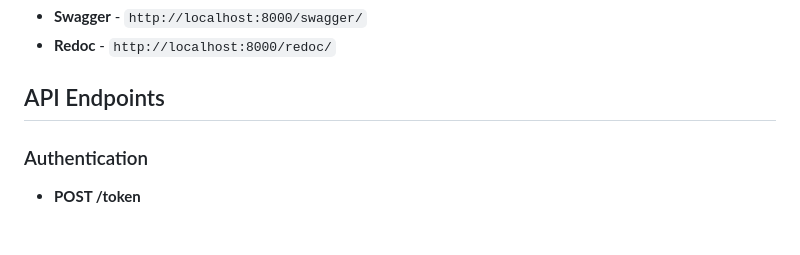
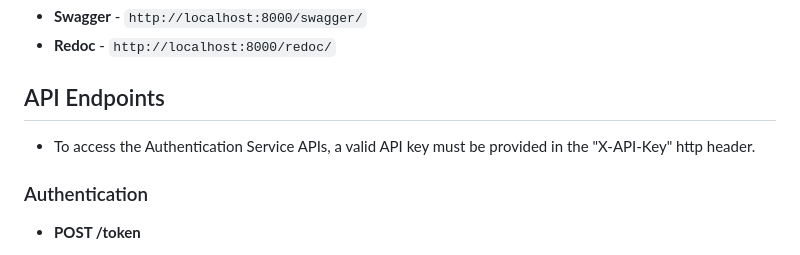
Before and after one commit to gumiapps/bita_services, a Markdown page: account/README.md, the part around the change. Rendered like a GitHub page.

Commit message:
[chore] Update README

```diff
--- a/account/README.md
+++ b/account/README.md
@@ -95,6 +95,8 @@ You can use either swagger or redoc to browse the API docs and try out the reque
 - **Redoc** - `http://localhost:8000/redoc/`
 
 ## API Endpoints
+
+- To access the Authentication Service APIs, a valid API key must be provided in the "X-API-Key" http header.
 
 ### Authentication
 
```
